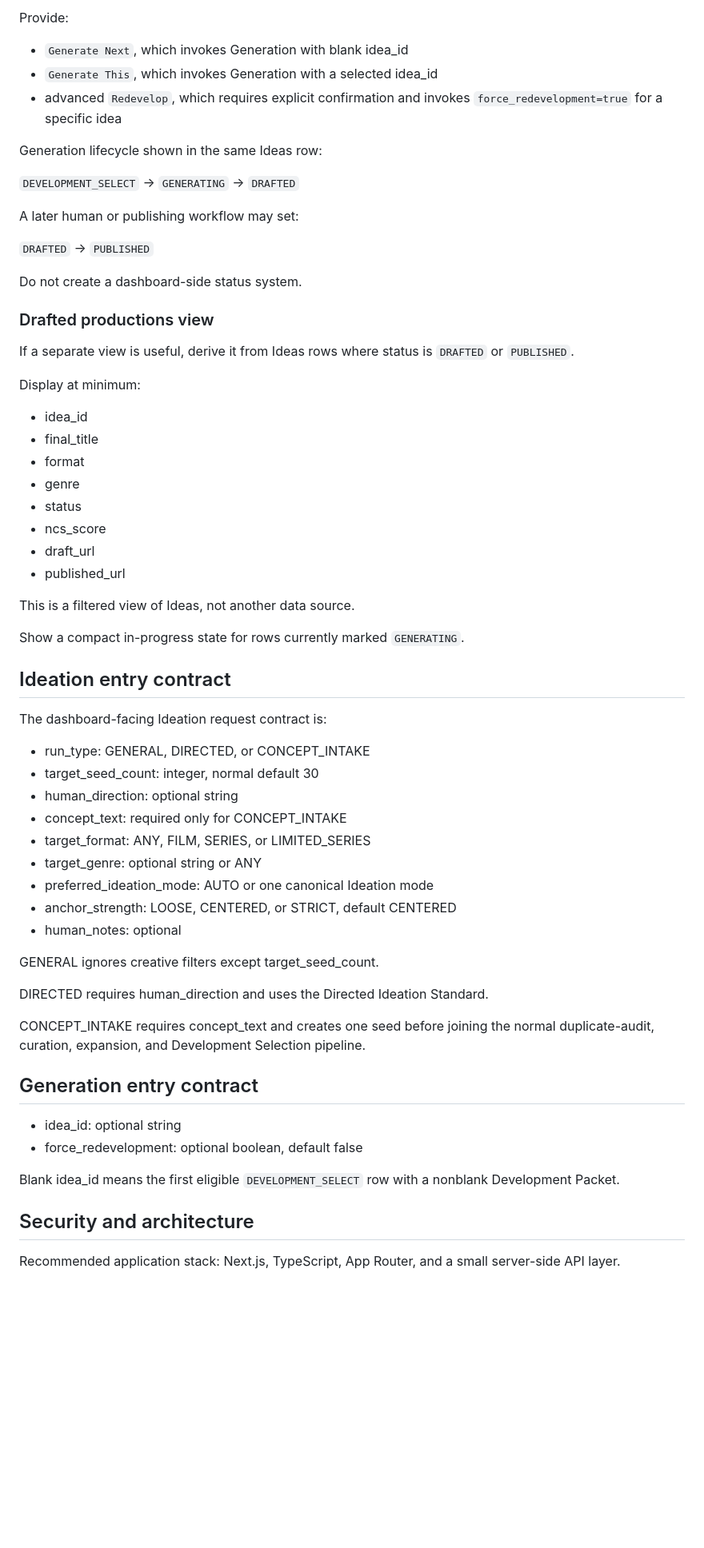
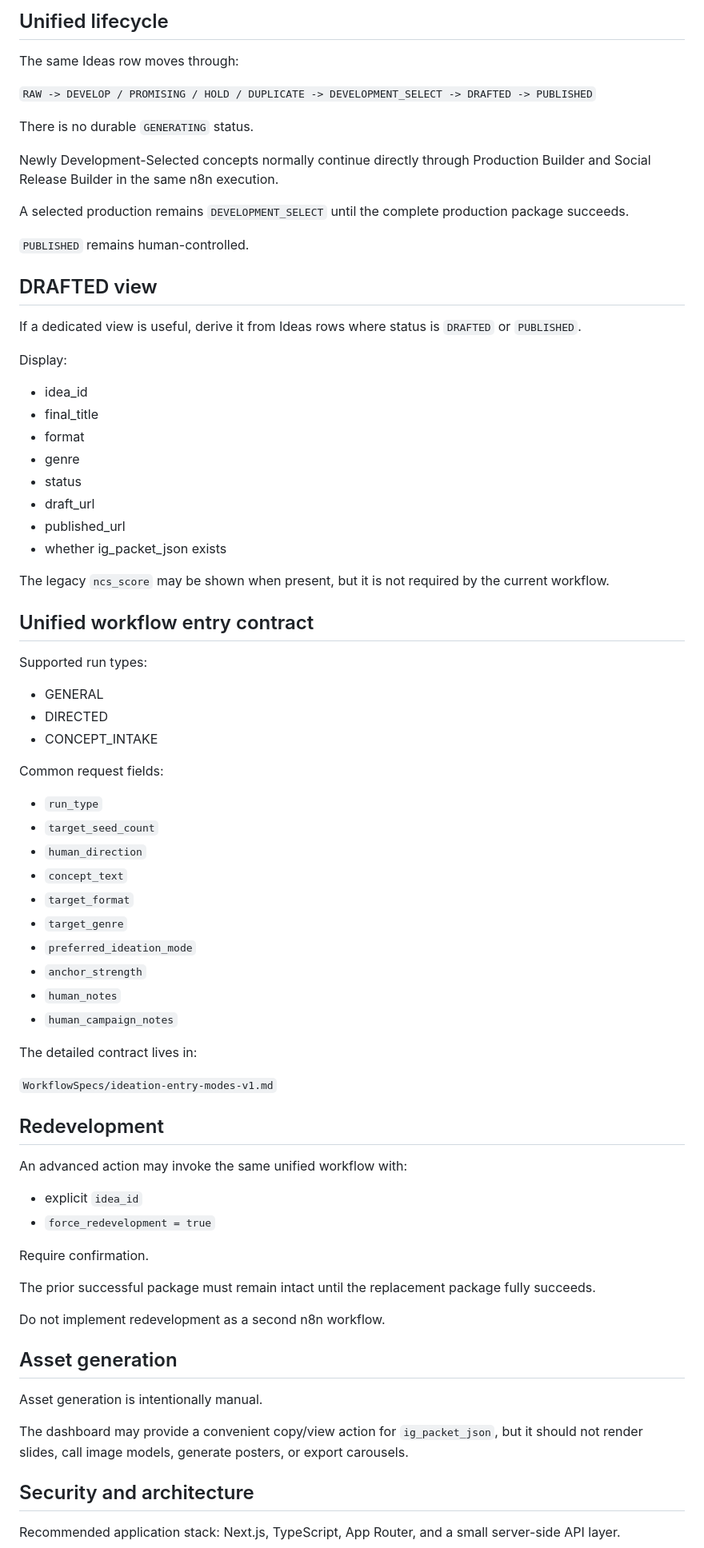
Before and after one commit to jolthevc/never-coming-soon, a Markdown page: WorkflowSpecs/dashboard-control-plane-v1.md, the part around one of its changes. Shown at 80% size. GitHub-like rendering; blank space fills up the shorter version.

Commit message:
Align dashboard controls to unified creative workflow

```diff
--- a/WorkflowSpecs/dashboard-control-plane-v1.md
+++ b/WorkflowSpecs/dashboard-control-plane-v1.md
@@ -72,65 +78,78 @@ Useful actions:
 
-Provide:
+## Unified lifecycle
 
-- `Generate Next`, which invokes Generation with blank idea_id
-- `Generate This`, which invokes Generation with a selected idea_id
-- advanced `Redevelop`, which requires explicit confirmation and invokes `force_redevelopment=true` for a specific idea
+The same Ideas row moves through:
 
-Generation lifecycle shown in the same Ideas row:
+`RAW -> DEVELOP / PROMISING / HOLD / DUPLICATE -> DEVELOPMENT_SELECT -> DRAFTED -> PUBLISHED`
 
-`DEVELOPMENT_SELECT` -> `GENERATING` -> `DRAFTED`
+There is no durable `GENERATING` status.
 
-A later human or publishing workflow may set:
+Newly Development-Selected concepts normally continue directly through Production Builder and Social Release Builder in the same n8n execution.
 
-`DRAFTED` -> `PUBLISHED`
+A selected production remains `DEVELOPMENT_SELECT` until the complete production package succeeds.
 
-Do not create a dashboard-side status system.
+`PUBLISHED` remains human-controlled.
 
-### Drafted productions view
+## DRAFTED view
 
-If a separate view is useful, derive it from Ideas rows where status is `DRAFTED` or `PUBLISHED`.
+If a dedicated view is useful, derive it from Ideas rows where status is `DRAFTED` or `PUBLISHED`.
 
-Display at minimum:
+Display:
 
 - idea_id
 - final_title
 - format
 - genre
 - status
-- ncs_score
 - draft_url
 - published_url
+- whether ig_packet_json exists
 
-This is a filtered view of Ideas, not another data source.
+The legacy `ncs_score` may be shown when present, but it is not required by the current workflow.
 
-Show a compact in-progress state for rows currently marked `GENERATING`.
+## Unified workflow entry contract
 
-## Ideation entry contract
+Supported run types:
 
-The dashboard-facing Ideation request contract is:
+- GENERAL
+- DIRECTED
+- CONCEPT_INTAKE
 
-- run_type: GENERAL, DIRECTED, or CONCEPT_INTAKE
-- target_seed_count: integer, normal default 30
-- human_direction: optional string
-- concept_text: required only for CONCEPT_INTAKE
-- target_format: ANY, FILM, SERIES, or LIMITED_SERIES
-- target_genre: optional string or ANY
-- preferred_ideation_mode: AUTO or one canonical Ideation mode
-- anchor_strength: LOOSE, CENTERED, or STRICT, default CENTERED
-- human_notes: optional
+Common request fields:
 
-GENERAL ignores creative filters except target_seed_count.
+- `run_type`
+- `target_seed_count`
+- `human_direction`
+- `concept_text`
+- `target_format`
+- `target_genre`
+- `preferred_ideation_mode`
+- `anchor_strength`
+- `human_notes`
+- `human_campaign_notes`
 
-DIRECTED requires human_direction and uses the Directed Ideation Standard.
+The detailed contract lives in:
 
-CONCEPT_INTAKE requires concept_text and creates one seed before joining the normal duplicate-audit, curation, expansion, and Development Selection pipeline.
+`WorkflowSpecs/ideation-entry-modes-v1.md`
 
-## Generation entry contract
+## Redevelopment
 
-- idea_id: optional string
-- force_redevelopment: optional boolean, default false
+An advanced action may invoke the same unified workflow with:
 
-Blank idea_id means the first eligible `DEVELOPMENT_SELECT` row with a nonblank Development Packet.
+- explicit `idea_id`
+- `force_redevelopment = true`
+
+Require confirmation.
+
+The prior successful package must remain intact until the replacement package fully succeeds.
+
+Do not implement redevelopment as a second n8n workflow.
+
+## Asset generation
+
+Asset generation is intentionally manual.
+
+The dashboard may provide a convenient copy/view action for `ig_packet_json`, but it should not render slides, call image models, generate posters, or export carousels.
 
 ## Security and architecture
 
```
Also changed, not shown: other parts of WorkflowSpecs/dashboard-control-plane-v1.md (+42 -27 lines).
